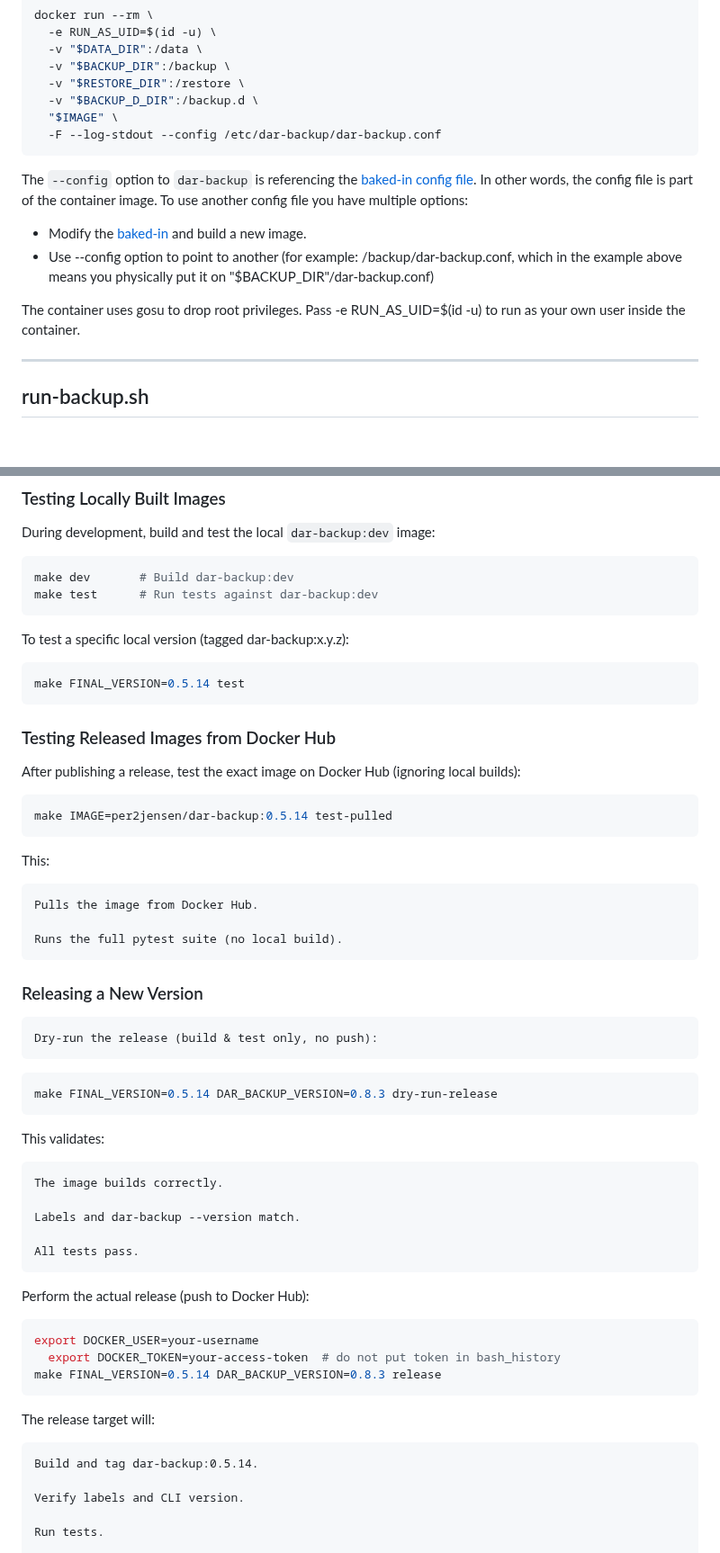
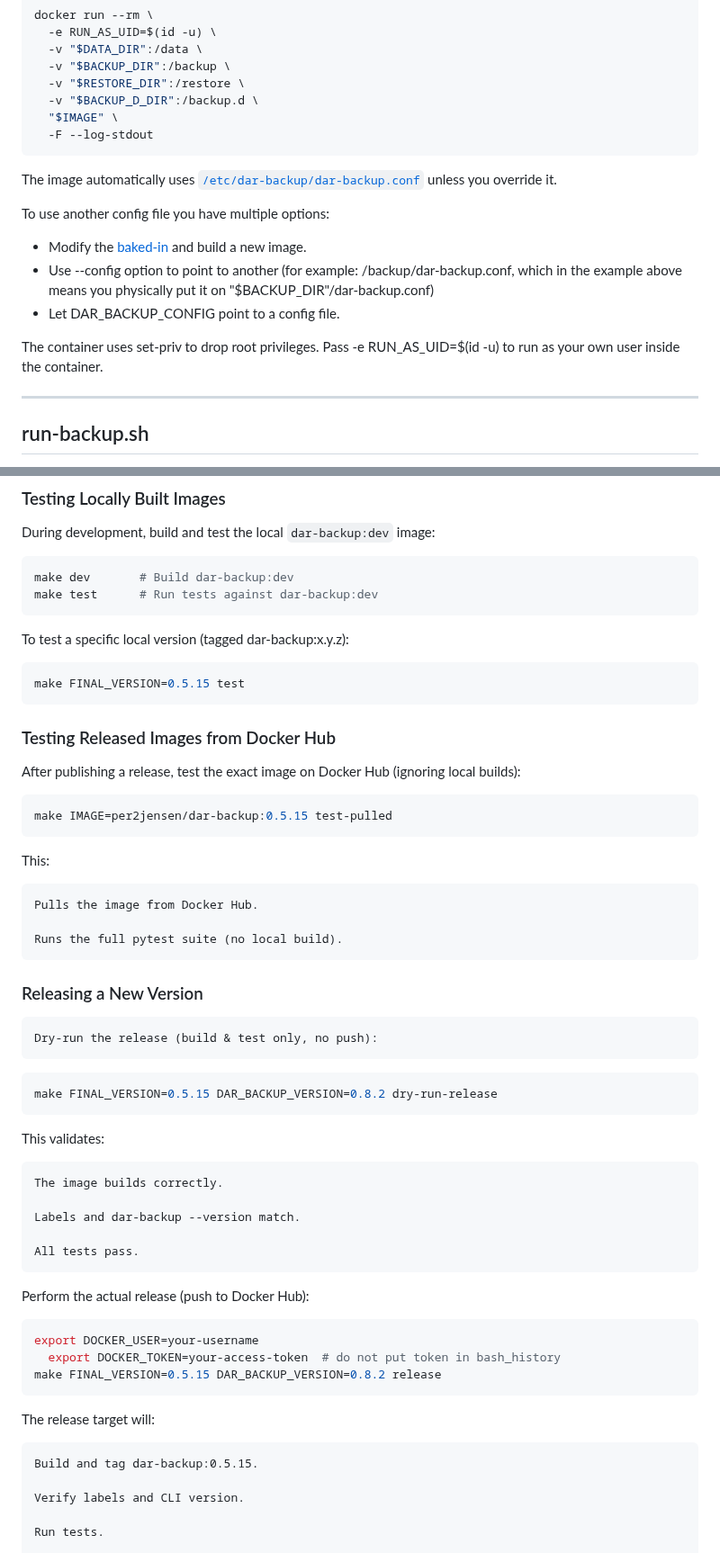
Before and after one commit to per2jensen/dar-backup-image, a Markdown page: README.md, 2 parts joined by grey strips. Shown at 90% size. Drawn GitHub-style; blank space fills up the shorter version.

Commit message:
cleanup docker run example (no --config necessary)

````diff
--- a/README.md
+++ b/README.md
@@ -402,15 +404,18 @@ docker run --rm \
   -v "$RESTORE_DIR":/restore \
   -v "$BACKUP_D_DIR":/backup.d \
   "$IMAGE" \
-  -F --log-stdout --config /etc/dar-backup/dar-backup.conf
+  -F --log-stdout
 ```
 
-The `--config` option to `dar-backup` is referencing the [baked-in config file](https://github.com/per2jensen/dar-backup-image/blob/main/dar-backup.conf). In other words, the config file is part of the container image. To use another config file you have multiple options:
+The image automatically uses [`/etc/dar-backup/dar-backup.conf`](https://github.com/per2jensen/dar-backup-image/blob/main/dar-backup.conf) unless you override it.
+
+To use another config file you have multiple options:
 
 - Modify the [baked-in](https://github.com/per2jensen/dar-backup-image/blob/main/dar-backup.conf) and build a new image.
 - Use --config option to point to another (for example: /backup/dar-backup.conf, which in the example above means you physically put it on "$BACKUP_DIR"/dar-backup.conf)
+- Let DAR_BACKUP_CONFIG point to a config file.
 
-The container uses gosu to drop root privileges. Pass -e RUN_AS_UID=$(id -u) to run as your own user inside the container.
+The container uses set-priv to drop root privileges. Pass -e RUN_AS_UID=$(id -u) to run as your own user inside the container.
 
 ---
 
@@ -734,7 +739,7 @@ make test      # Run tests against dar-backup:dev
 To test a specific local version (tagged dar-backup:x.y.z):
 
 ```bash
-make FINAL_VERSION=0.5.14 test
+make FINAL_VERSION=0.5.15 test
 ```
 
 ### Testing Released Images from Docker Hub
@@ -742,7 +747,7 @@ make FINAL_VERSION=0.5.14 test
 After publishing a release, test the exact image on Docker Hub (ignoring local builds):
 
 ```bash
-make IMAGE=per2jensen/dar-backup:0.5.14 test-pulled
+make IMAGE=per2jensen/dar-backup:0.5.15 test-pulled
 ```
 
 This:
@@ -756,7 +761,7 @@ This:
     Dry-run the release (build & test only, no push):
 
 ```bash
-make FINAL_VERSION=0.5.14 DAR_BACKUP_VERSION=0.8.3 dry-run-release
+make FINAL_VERSION=0.5.15 DAR_BACKUP_VERSION=0.8.2 dry-run-release
 ```
 
 This validates:
@@ -772,12 +777,12 @@ Perform the actual release (push to Docker Hub):
 ```bash
 export DOCKER_USER=your-username
   export DOCKER_TOKEN=your-access-token  # do not put token in bash_history
-make FINAL_VERSION=0.5.14 DAR_BACKUP_VERSION=0.8.3 release
+make FINAL_VERSION=0.5.15 DAR_BACKUP_VERSION=0.8.2 release
 ```
 
 The release target will:
 
-    Build and tag dar-backup:0.5.14.
+    Build and tag dar-backup:0.5.15.
 
     Verify labels and CLI version.
 
````
Also changed, not shown: other parts of README.md (+3 -1 lines).
